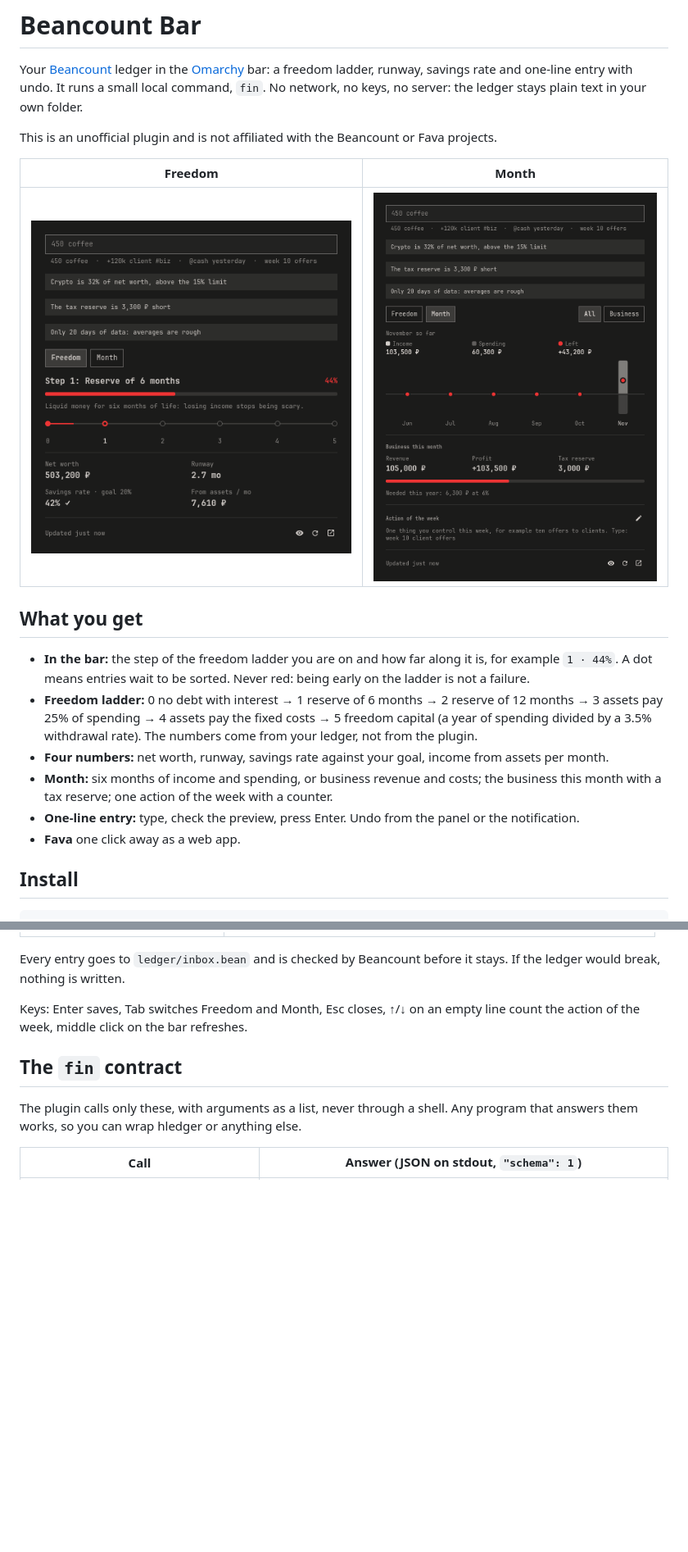
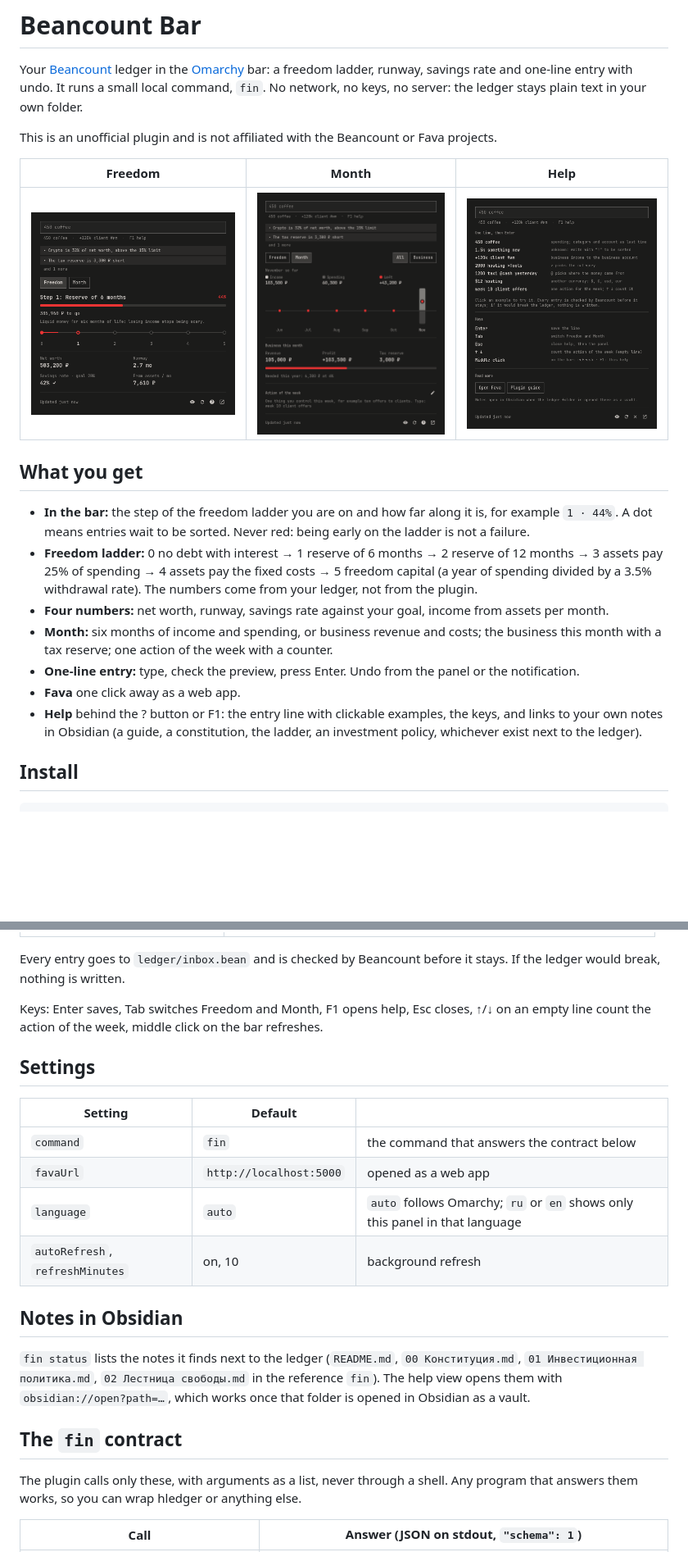
Before and after one commit to andreiyurik/omarchy-beancount-bar, a Markdown page: README.md, 2 parts joined by grey strips. Shown at 82% size. GitHub-like rendering; pictures changed too: docs/freedom.png, docs/help.png (added), docs/month.png; blank space fills up the shorter version.

Commit message:
0.2.0: help (F1), start card, amount left to the next step, compact notes, language setting

```diff
--- a/README.md
+++ b/README.md
@@ -4,9 +4,9 @@ Your [Beancount](https://github.com/beancount/beancount) ledger in the [Omarchy]
 
 This is an unofficial plugin and is not affiliated with the Beancount or Fava projects.
 
-| Freedom | Month |
-| --- | --- |
-| ![Freedom](docs/freedom.png) | ![Month](docs/month.png) |
+| Freedom | Month | Help |
+| --- | --- | --- |
+| ![Freedom](docs/freedom.png) | ![Month](docs/month.png) | ![Help](docs/help.png) |
 
 ## What you get
 
@@ -16,6 +16,7 @@ This is an unofficial plugin and is not affiliated with the Beancount or Fava pr
 - **Month:** six months of income and spending, or business revenue and costs; the business this month with a tax reserve; one action of the week with a counter.
 - **One-line entry:** type, check the preview, press Enter. Undo from the panel or the notification.
 - **Fava** one click away as a web app.
+- **Help** behind the ? button or F1: the entry line with clickable examples, the keys, and links to your own notes in Obsidian (a guide, a constitution, the ladder, an investment policy, whichever exist next to the ledger).
 
 ## Install
 
@@ -54,7 +55,20 @@ AMOUNT [CURRENCY] description [@from] [>category] [#tag] [yesterday]
 
 Every entry goes to `ledger/inbox.bean` and is checked by Beancount before it stays. If the ledger would break, nothing is written.
 
-Keys: Enter saves, Tab switches Freedom and Month, Esc closes, ↑/↓ on an empty line count the action of the week, middle click on the bar refreshes.
+Keys: Enter saves, Tab switches Freedom and Month, F1 opens help, Esc closes, ↑/↓ on an empty line count the action of the week, middle click on the bar refreshes.
+
+## Settings
+
+| Setting | Default | |
+| --- | --- | --- |
+| `command` | `fin` | the command that answers the contract below |
+| `favaUrl` | `http://localhost:5000` | opened as a web app |
+| `language` | `auto` | `auto` follows Omarchy; `ru` or `en` shows only this panel in that language |
+| `autoRefresh`, `refreshMinutes` | on, 10 | background refresh |
+
+## Notes in Obsidian
+
+`fin status` lists the notes it finds next to the ledger (`README.md`, `00 Конституция.md`, `01 Инвестиционная политика.md`, `02 Лестница свободы.md` in the reference `fin`). The help view opens them with `obsidian://open?path=…`, which works once that folder is opened in Obsidian as a vault.
 
 ## The `fin` contract
 
```
Also changed, not shown: CHANGELOG.md (+9 -0 lines), docs/freedom-ru.png (added), preview.png, 12 other files.
